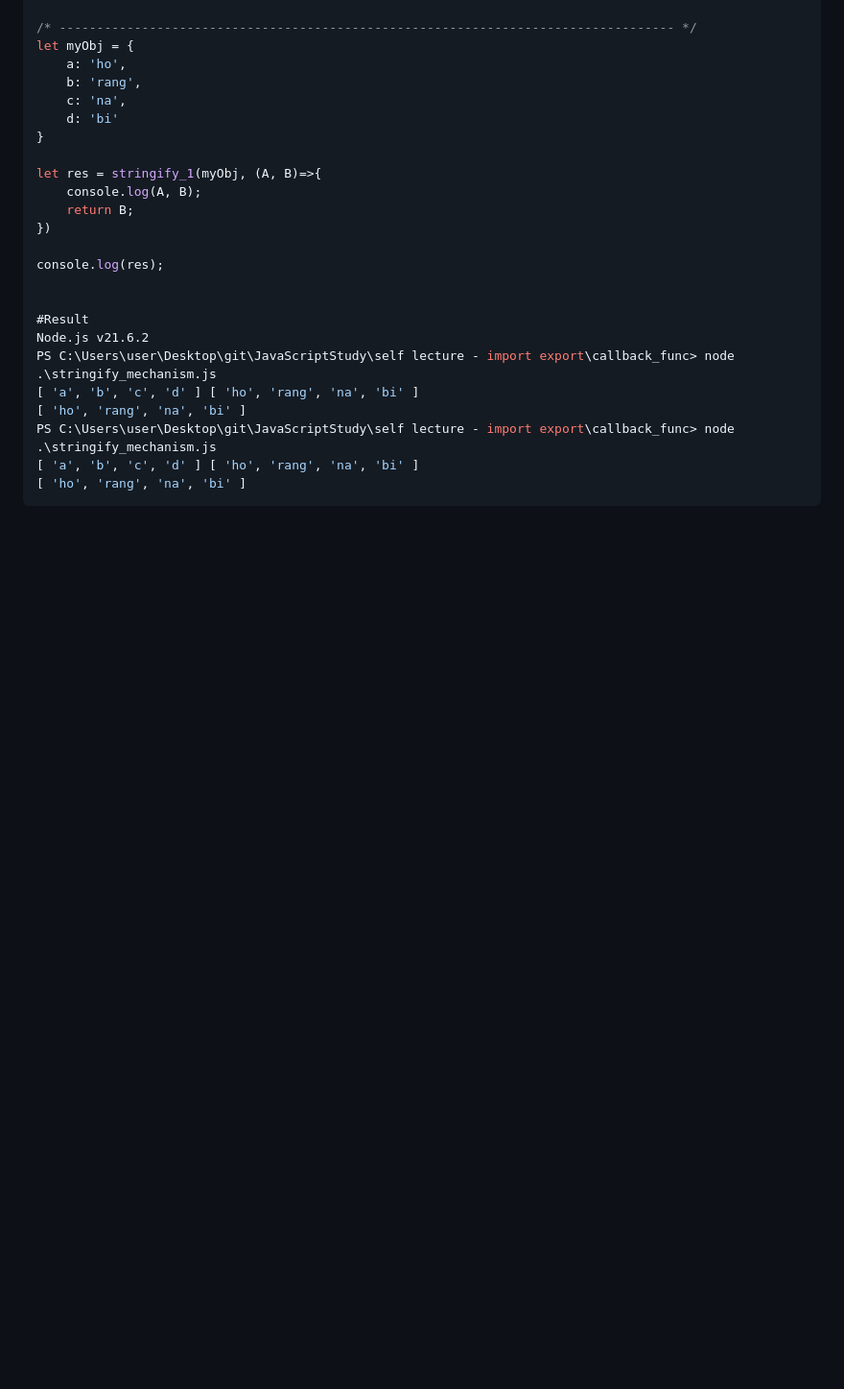
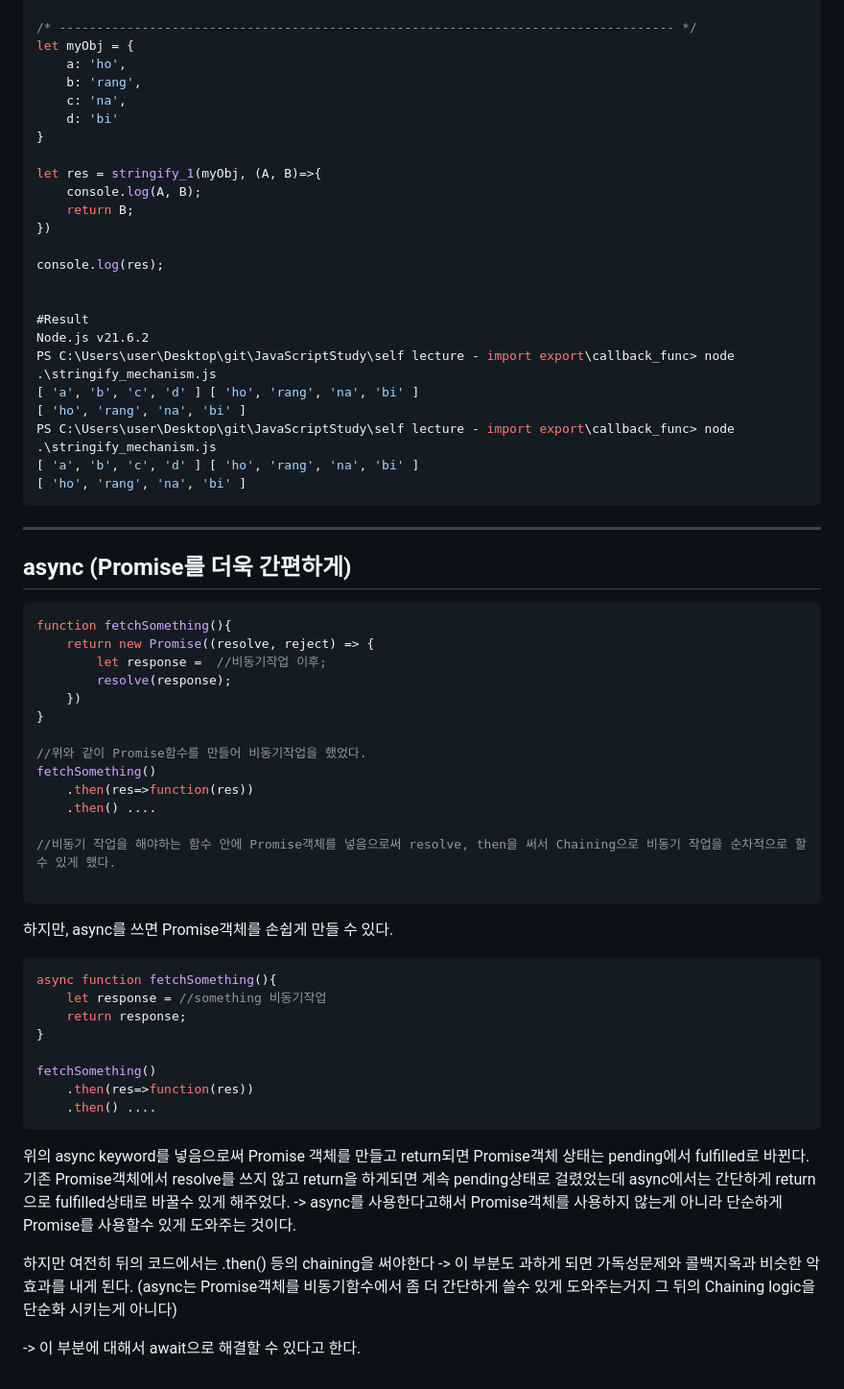
Before and after one commit to TAEHYUKLEE/JavaScript_study, a Markdown page: README.md, the part around the change. Shown at 96% size. Drawn GitHub-style; blank space fills up the shorter version.

````diff
--- a/README.md
+++ b/README.md
@@ -184,3 +184,43 @@ PS C:\Users\user\Desktop\git\JavaScriptStudy\self lecture - import export\callba
 [ 'a', 'b', 'c', 'd' ] [ 'ho', 'rang', 'na', 'bi' ]
 [ 'ho', 'rang', 'na', 'bi' ]
 ```
+
+-----------------------------------
+## async (Promise를 더욱 간편하게)
+```javascript
+function fetchSomething(){
+    return new Promise((resolve, reject) => {
+        let response =  //비동기작업 이후;
+        resolve(response);
+    })
+}
+
+//위와 같이 Promise함수를 만들어 비동기작업을 했었다.
+fetchSomething()
+    .then(res=>function(res))
+    .then() ....
+
+//비동기 작업을 해야하는 함수 안에 Promise객체를 넣음으로써 resolve, then을 써서 Chaining으로 비동기 작업을 순차적으로 할 수 있게 했다.
+
+```
+
+하지만, async를 쓰면 Promise객체를 손쉽게 만들 수 있다.
+
+```javascript
+async function fetchSomething(){
+    let response = //something 비동기작업
+    return response;
+}
+
+fetchSomething()
+    .then(res=>function(res))
+    .then() ....
+```
+위의 async keyword를 넣음으로써 Promise 객체를 만들고 return되면 Promise객체 상태는 pending에서 fulfilled로 바뀐다.
+기존 Promise객체에서 resolve를 쓰지 않고 return을 하게되면 계속 pending상태로 걸렸었는데 async에서는 간단하게 return으로 fulfilled상태로 바꿀수 있게 해주었다.
+-> async를 사용한다고해서 Promise객체를 사용하지 않는게 아니라 단순하게 Promise를 사용할수 있게 도와주는 것이다.
+
+하지만 여전히 뒤의 코드에서는 .then() 등의 chaining을 써야한다 -> 이 부분도 과하게 되면 가독성문제와 콜백지옥과 비슷한 악효과를 내게 된다.
+(async는 Promise객체를 비동기함수에서 좀 더 간단하게 쓸수 있게 도와주는거지 그 뒤의 Chaining logic을 단순화 시키는게 아니다)
+
+-> 이 부분에 대해서 await으로 해결할 수 있다고 한다.
````
